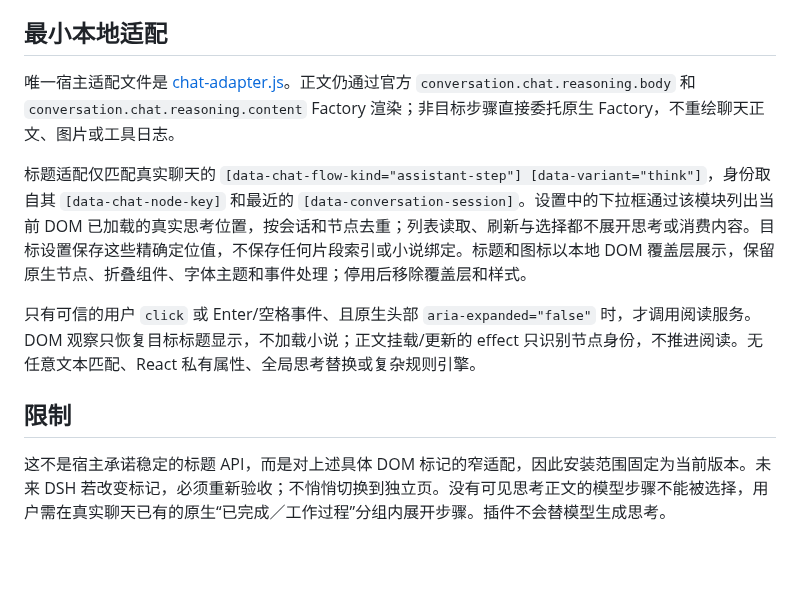
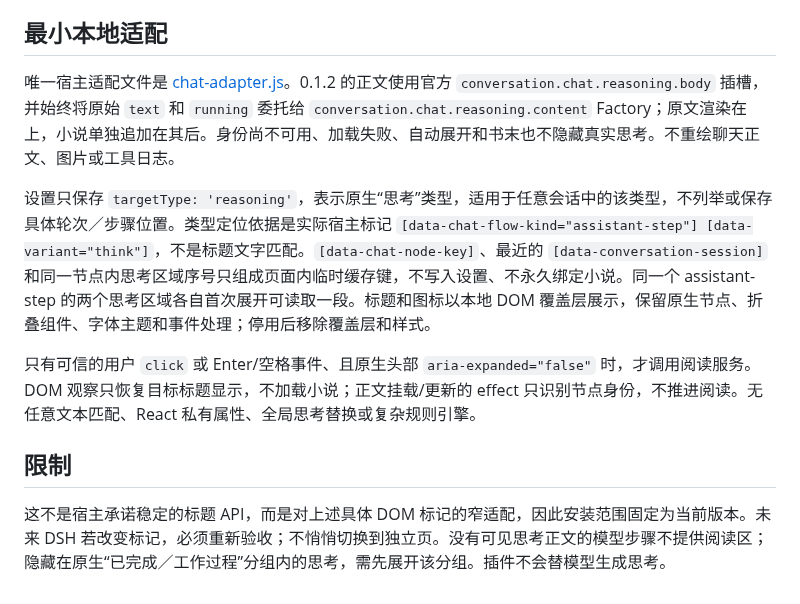
Before and after one commit to gongfpp/dsh-novel-fish, a Markdown page: docs/host-adapter.md, the part around the change. Rendered like a GitHub page; blank space fills up the shorter version.

```diff
--- a/docs/host-adapter.md
+++ b/docs/host-adapter.md
@@ -12,12 +12,12 @@
 
 ## 最小本地适配
 
-唯一宿主适配文件是 [chat-adapter.js](../src/chat-adapter.js)。正文仍通过官方 `conversation.chat.reasoning.body` 和 `conversation.chat.reasoning.content` Factory 渲染；非目标步骤直接委托原生 Factory，不重绘聊天正文、图片或工具日志。
+唯一宿主适配文件是 [chat-adapter.js](../src/chat-adapter.js)。0.1.2 的正文使用官方 `conversation.chat.reasoning.body` 插槽，并始终将原始 `text` 和 `running` 委托给 `conversation.chat.reasoning.content` Factory；原文渲染在上，小说单独追加在其后。身份尚不可用、加载失败、自动展开和书末也不隐藏真实思考。不重绘聊天正文、图片或工具日志。
 
-标题适配仅匹配真实聊天的 `[data-chat-flow-kind="assistant-step"] [data-variant="think"]`，身份取自其 `[data-chat-node-key]` 和最近的 `[data-conversation-session]`。设置中的下拉框通过该模块列出当前 DOM 已加载的真实思考位置，按会话和节点去重；列表读取、刷新与选择都不展开思考或消费内容。目标设置保存这些精确定位值，不保存任何片段索引或小说绑定。标题和图标以本地 DOM 覆盖层展示，保留原生节点、折叠组件、字体主题和事件处理；停用后移除覆盖层和样式。
+设置只保存 `targetType: 'reasoning'`，表示原生“思考”类型，适用于任意会话中的该类型，不列举或保存具体轮次／步骤位置。类型定位依据是实际宿主标记 `[data-chat-flow-kind="assistant-step"] [data-variant="think"]`，不是标题文字匹配。`[data-chat-node-key]`、最近的 `[data-conversation-session]` 和同一节点内思考区域序号只组成页面内临时缓存键，不写入设置、不永久绑定小说。同一个 assistant-step 的两个思考区域各自首次展开可读取一段。标题和图标以本地 DOM 覆盖层展示，保留原生节点、折叠组件、字体主题和事件处理；停用后移除覆盖层和样式。
 
 只有可信的用户 `click` 或 Enter/空格事件、且原生头部 `aria-expanded="false"` 时，才调用阅读服务。DOM 观察只恢复目标标题显示，不加载小说；正文挂载/更新的 effect 只识别节点身份，不推进阅读。无任意文本匹配、React 私有属性、全局思考替换或复杂规则引擎。
 
 ## 限制
 
-这不是宿主承诺稳定的标题 API，而是对上述具体 DOM 标记的窄适配，因此安装范围固定为当前版本。未来 DSH 若改变标记，必须重新验收；不悄悄切换到独立页。没有可见思考正文的模型步骤不能被选择，用户需在真实聊天已有的原生“已完成／工作过程”分组内展开步骤。插件不会替模型生成思考。
+这不是宿主承诺稳定的标题 API，而是对上述具体 DOM 标记的窄适配，因此安装范围固定为当前版本。未来 DSH 若改变标记，必须重新验收；不悄悄切换到独立页。没有可见思考正文的模型步骤不提供阅读区；隐藏在原生“已完成／工作过程”分组内的思考，需先展开该分组。插件不会替模型生成思考。
```
Also changed, not shown: README.md (+37 -35 lines), docs/settings-update.md (+3 -1 lines), docs/type-append-update.md (added, +48 -0 lines), docs/evidence/type-append-012.png (added), docs/evidence/type-settings-012.png (added), 12 other files.
